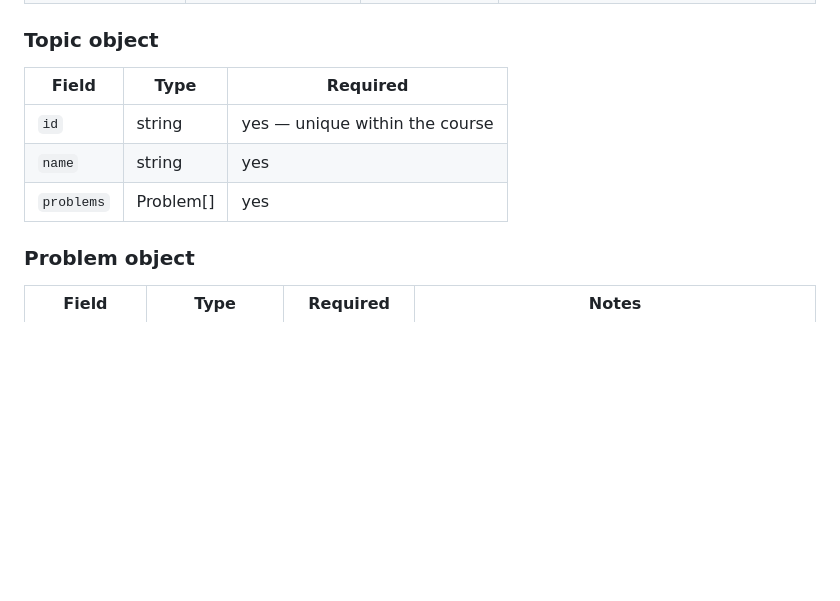
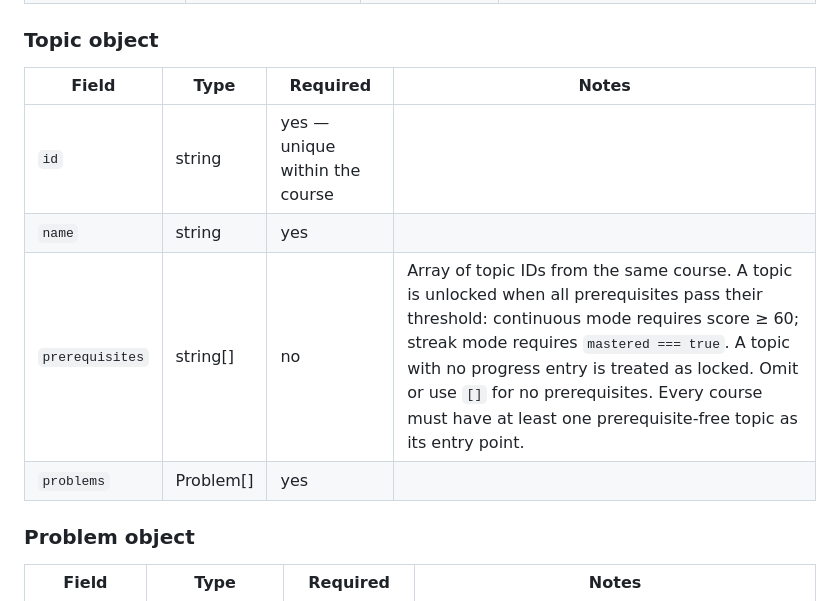
Before and after one commit to jacob-rn-wallace/mastery, a Markdown page: CLAUDE.md, the part around the change. Rendered like a GitHub page; blank space fills up the shorter version.

```diff
--- a/CLAUDE.md
+++ b/CLAUDE.md
@@ -77,11 +77,12 @@ The file exports `COURSES` (array). It also does `module.exports = { COURSES }`
 
 ### Topic object
 
-| Field | Type | Required |
-|-------|------|----------|
-| `id` | string | yes — unique within the course |
-| `name` | string | yes |
-| `problems` | Problem[] | yes |
+| Field | Type | Required | Notes |
+|-------|------|----------|-------|
+| `id` | string | yes — unique within the course | |
+| `name` | string | yes | |
+| `prerequisites` | string[] | no | Array of topic IDs from the same course. A topic is unlocked when all prerequisites pass their threshold: continuous mode requires score ≥ 60; streak mode requires `mastered === true`. A topic with no progress entry is treated as locked. Omit or use `[]` for no prerequisites. Every course must have at least one prerequisite-free topic as its entry point. |
+| `problems` | Problem[] | yes | |
 
 ### Problem object
 
```
Also changed, not shown: README.md (+19 -0 lines).
